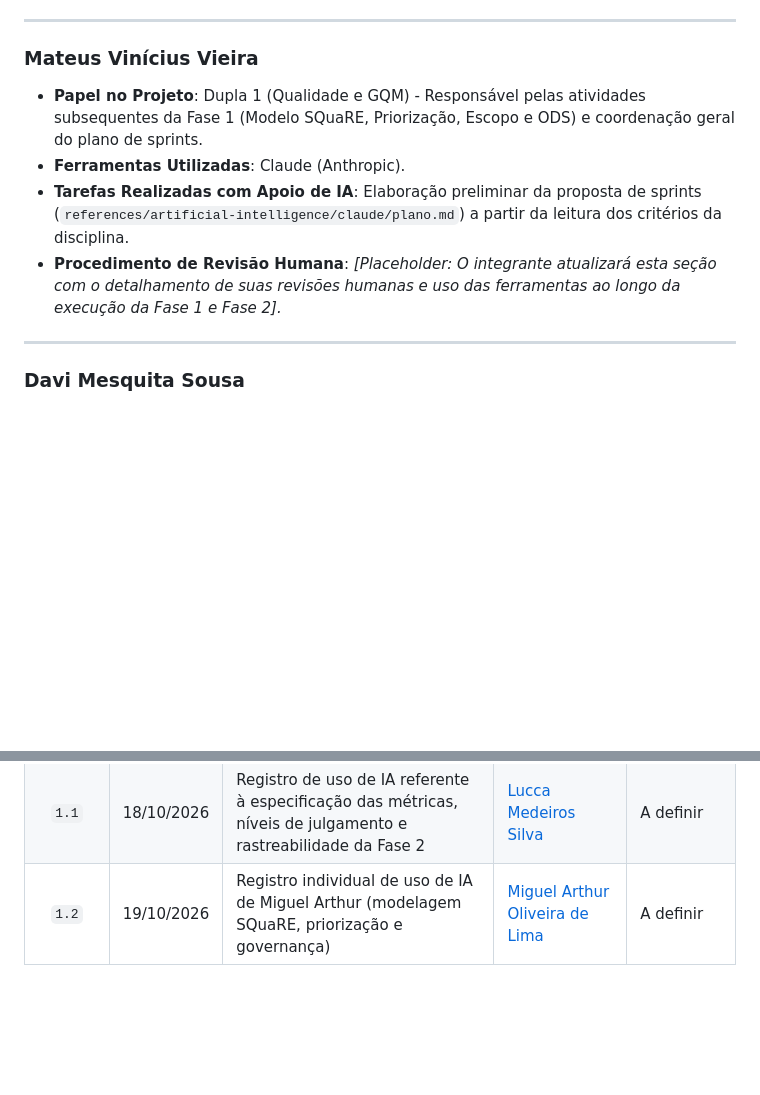
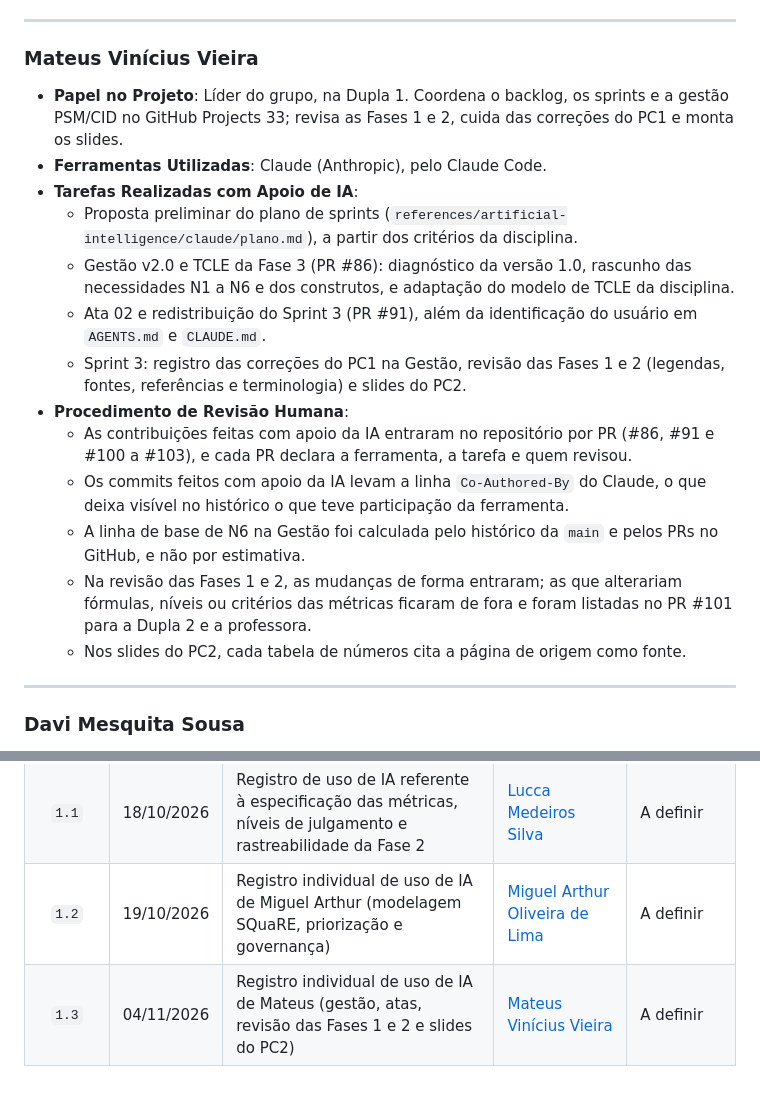
Before and after one commit to FCTE-Qualidade-de-Software-1/2026-2_T02_FRANS_BILAS, a Markdown page: documentation/content/uso-de-ia.md, 2 parts joined by grey strips. GitHub-like rendering; blank space fills up the shorter version.

Commit message:
docs(uso-de-ia): registro individual de Mateus (#102)
* docs(uso-de-ia): completa o registro individual de Mateus

Substitui o placeholder do procedimento de revisão humana (F2-C9,
AG-C3) pelas tarefas feitas com apoio do Claude e pela forma de
conferência de cada uma.

Closes #56

Co-Authored-By: Claude Opus 5.5 <noreply@anthropic.com>

* docs(uso-de-ia): limita a revisão humana de Mateus ao que o repositório comprova

Retira afirmações em primeira pessoa que não têm registro (anotações da
reunião, conferência número a número) e deixa só o que pode ser
verificado nos PRs, nos commits e nas páginas.

Refs #56

Co-Authored-By: Claude Opus 5.5 <noreply@anthropic.com>

* docs(uso-de-ia): ajusta a frase sobre os PRs

Refs #56

Co-Authored-By: Claude Opus 5.5 <noreply@anthropic.com>

---------

Co-authored-by: Claude Opus 5.5 <noreply@anthropic.com>

```diff
--- a/documentation/content/uso-de-ia.md
+++ b/documentation/content/uso-de-ia.md
@@ -49,10 +49,19 @@ Cada integrante do grupo é responsável por declarar explicitamente como utiliz
 
 ### Mateus Vinícius Vieira
 
-- **Papel no Projeto**: Dupla 1 (Qualidade e GQM) - Responsável pelas atividades subsequentes da Fase 1 (Modelo SQuaRE, Priorização, Escopo e ODS) e coordenação geral do plano de sprints.
-- **Ferramentas Utilizadas**: Claude (Anthropic).
-- **Tarefas Realizadas com Apoio de IA**: Elaboração preliminar da proposta de sprints (`references/artificial-intelligence/claude/plano.md`) a partir da leitura dos critérios da disciplina.
-- **Procedimento de Revisão Humana**: *[Placeholder: O integrante atualizará esta seção com o detalhamento de suas revisões humanas e uso das ferramentas ao longo da execução da Fase 1 e Fase 2].*
+- **Papel no Projeto**: Líder do grupo, na Dupla 1. Coordena o backlog, os sprints e a gestão PSM/CID no GitHub Projects 33; revisa as Fases 1 e 2, cuida das correções do PC1 e monta os slides.
+- **Ferramentas Utilizadas**: Claude (Anthropic), pelo Claude Code.
+- **Tarefas Realizadas com Apoio de IA**:
+  - Proposta preliminar do plano de sprints (`references/artificial-intelligence/claude/plano.md`), a partir dos critérios da disciplina.
+  - Gestão v2.0 e TCLE da Fase 3 (PR #86): diagnóstico da versão 1.0, rascunho das necessidades N1 a N6 e dos construtos, e adaptação do modelo de TCLE da disciplina.
+  - Ata 02 e redistribuição do Sprint 3 (PR #91), além da identificação do usuário em `AGENTS.md` e `CLAUDE.md`.
+  - Sprint 3: registro das correções do PC1 na Gestão, revisão das Fases 1 e 2 (legendas, fontes, referências e terminologia) e slides do PC2.
+- **Procedimento de Revisão Humana**:
+  - As contribuições feitas com apoio da IA entraram no repositório por PR (#86, #91 e #100 a #103), e cada PR declara a ferramenta, a tarefa e quem revisou.
+  - Os commits feitos com apoio da IA levam a linha `Co-Authored-By` do Claude, o que deixa visível no histórico o que teve participação da ferramenta.
+  - A linha de base de N6 na Gestão foi calculada pelo histórico da `main` e pelos PRs no GitHub, e não por estimativa.
+  - Na revisão das Fases 1 e 2, as mudanças de forma entraram; as que alterariam fórmulas, níveis ou critérios das métricas ficaram de fora e foram listadas no PR #101 para a Dupla 2 e a professora.
+  - Nos slides do PC2, cada tabela de números cita a página de origem como fonte.
 
 ---
 
@@ -99,3 +108,4 @@ Cada integrante do grupo é responsável por declarar explicitamente como utiliz
 | `1.0` | 17/10/2026 | Criação da política de uso ético de IA, registro individual e estrutura para a equipe | [João Victor da Silva Batista de Farias](https://github.com/beyondmagic) | [Mateus Vinícius Vieira](https://github.com/matix0) |
 | `1.1` | 18/10/2026 | Registro de uso de IA referente à especificação das métricas, níveis de julgamento e rastreabilidade da Fase 2 | [Lucca Medeiros Silva](https://github.com/luccameds) | A definir |
 | `1.2` | 19/10/2026 | Registro individual de uso de IA de Miguel Arthur (modelagem SQuaRE, priorização e governança) | [Miguel Arthur Oliveira de Lima](https://github.com/zlimaz) | A definir |
+| `1.3` | 04/11/2026 | Registro individual de uso de IA de Mateus (gestão, atas, revisão das Fases 1 e 2 e slides do PC2) | [Mateus Vinícius Vieira](https://github.com/matix0) | A definir |
```
